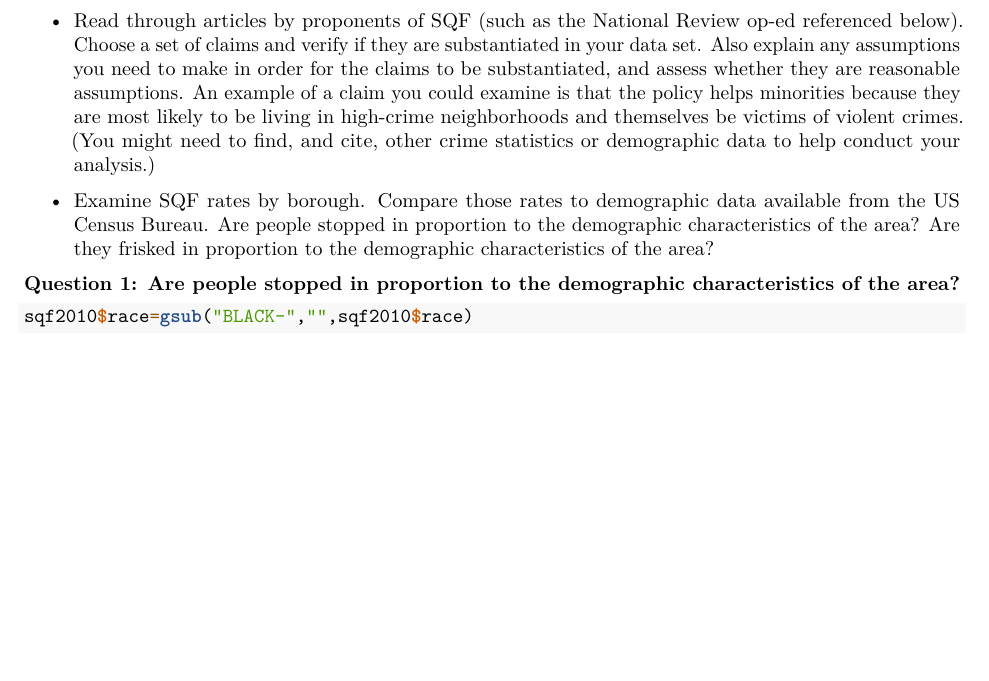
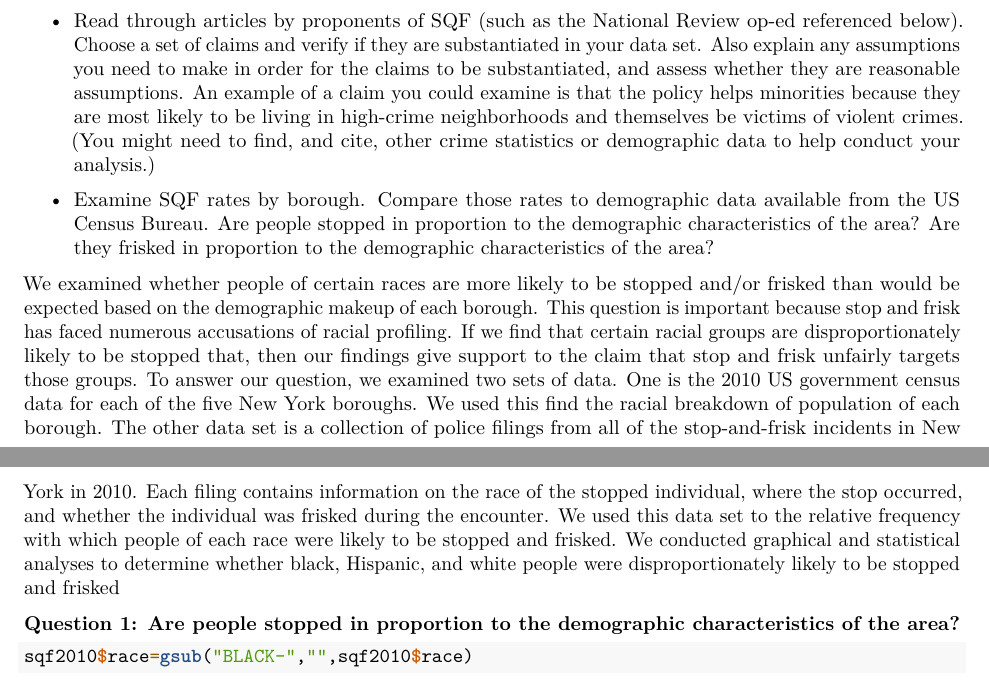
Before and after one commit to xingyaochen/stats_final, an R Markdown document (Final_NYC_SQF_INDIVIDUAL.rmd): part of page 7 of 17 before the commit and two parts of pages 7 and 8 of 17 after it, the two joined at a grey line, cut so that both start at the same text, the shorter picture padded with empty space. Rendered offline with R 4.5, knitr and Pandoc, then LaTeX, with nearby package versions; some code elsewhere in the file could not run offline.

Commit message:
ok intro

```diff
--- a/Final_NYC_SQF_INDIVIDUAL.rmd
+++ b/Final_NYC_SQF_INDIVIDUAL.rmd
@@ -321,6 +321,8 @@ To help you get started, here are some questions you might consider exploring:
 - Read through articles by proponents of SQF (such as the National Review op-ed referenced below). Choose a set of claims and verify if they are substantiated in your data set.  Also explain any assumptions you need to make in order for the claims to be substantiated, and assess whether they are reasonable assumptions. An example of a claim you could examine is that the policy helps minorities because they are most likely to be living in high-crime neighborhoods and themselves be victims of violent crimes. (You might need to find, and cite, other crime statistics  or demographic data to help conduct your analysis.)
 
 - Examine SQF rates by borough.  Compare those rates to demographic data available from the US Census Bureau.  Are people stopped in proportion to the demographic characteristics of the area?  Are they frisked in proportion to the demographic characteristics of the area?
+
+We examined whether people of certain races are more likely to be stopped and/or frisked than would be expected based on the demographic makeup of each borough. This question is important because stop and frisk has faced numerous accusations of racial profiling. If we find that certain racial groups are disproportionately likely to be stopped that, then our findings give support to the claim that stop and frisk unfairly targets those groups. To answer our question, we examined two sets of data. One is the 2010 US government census data for each of the five New York boroughs. We used this find the racial breakdown of population of each borough. The other data set is a collection of police filings from all of the stop-and-frisk incidents in New York in 2010. Each filing contains information on the race of the stopped individual, where the stop occurred, and whether the individual was frisked during the encounter. We used this data set to the relative frequency with which people of each race were likely to be stopped and frisked. We conducted graphical and statistical analyses to determine whether black, Hispanic, and white people were disproportionately likely to be stopped and frisked
 
 
 **Question 1:  Are people stopped in proportion to the demographic characteristics of the area?**
```
